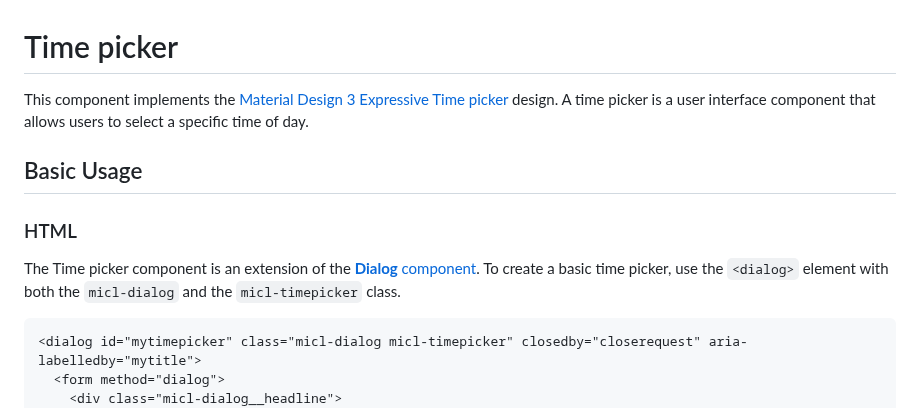
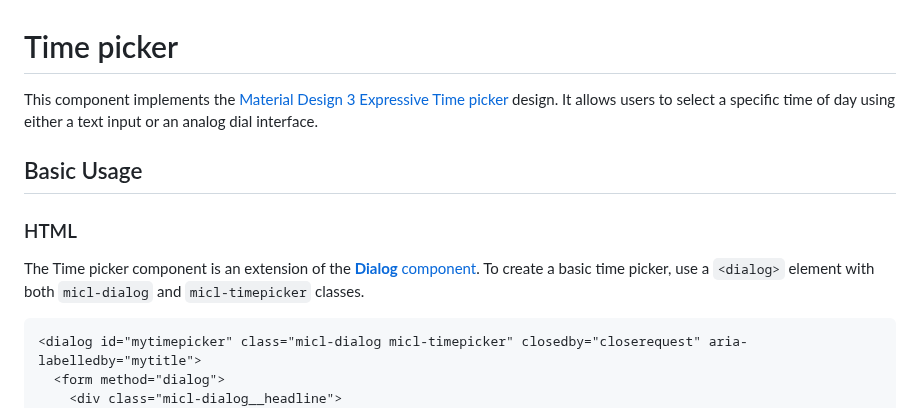
Before and after one commit to henkpb/micl, a Markdown page: components/timepicker/README.md, the part around one of its changes. Drawn GitHub-style.

````diff
--- a/components/timepicker/README.md
+++ b/components/timepicker/README.md
@@ -1,10 +1,10 @@
 # Time picker
-This component implements the [Material Design 3 Expressive Time picker](https://m3.material.io/components/time-pickers/overview) design. A time picker is a user interface component that allows users to select a specific time of day.
+This component implements the [Material Design 3 Expressive Time picker](https://m3.material.io/components/time-pickers/overview) design. It allows users to select a specific time of day using either a text input or an analog dial interface.
 
 ## Basic Usage
 
 ### HTML
-The Time picker component is an extension of the [**Dialog** component](../dialog/README.md). To create a basic time picker, use the `<dialog>` element with both the `micl-dialog` and the `micl-timepicker` class.
+The Time picker component is an extension of the [**Dialog** component](../dialog/README.md). To create a basic time picker, use a `<dialog>` element with both `micl-dialog` and `micl-timepicker` classes.
 
 ```HTML
 <dialog id="mytimepicker" class="micl-dialog micl-timepicker" closedby="closerequest" aria-labelledby="mytitle">
````
Also changed, not shown: other parts of components/timepicker/README.md (+33 -26 lines).
